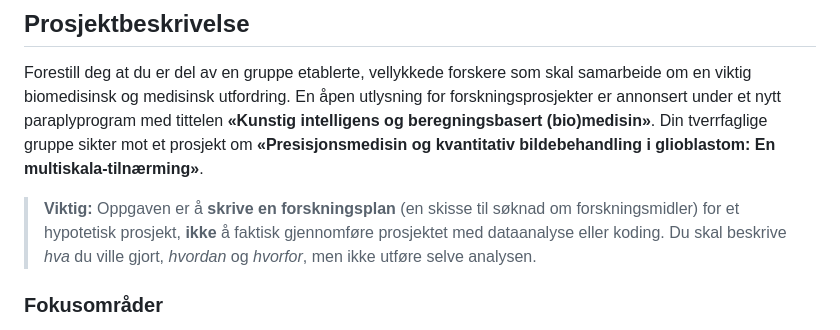
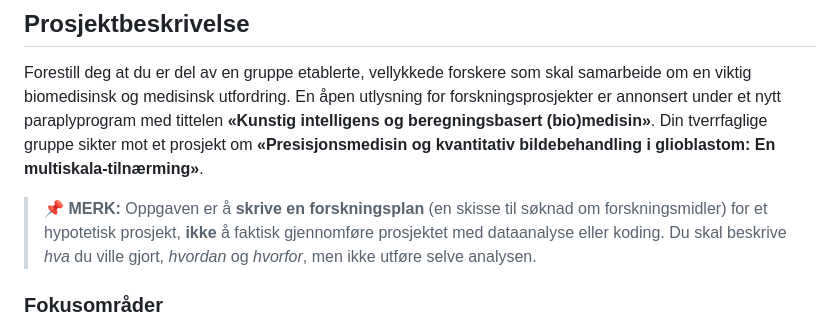
Before and after one commit to arvidl/ELMED219-2026, a Markdown page: Team-prosjekt/README.md, the part around the change. Rendered like a GitHub page.

Commit message:
Update important note in project description

```diff
--- a/Team-prosjekt/README.md
+++ b/Team-prosjekt/README.md
@@ -99,7 +99,7 @@ Glioblastom (GBM) representerer et godt case-studie for presisjonsmedisin og kva
 
 Forestill deg at du er del av en gruppe etablerte, vellykkede forskere som skal samarbeide om en viktig biomedisinsk og medisinsk utfordring. En åpen utlysning for forskningsprosjekter er annonsert under et nytt paraplyprogram med tittelen **«Kunstig intelligens og beregningsbasert (bio)medisin»**. Din tverrfaglige gruppe sikter mot et prosjekt om **«Presisjonsmedisin og kvantitativ bildebehandling i glioblastom: En multiskala-tilnærming»**.
 
-> **Viktig:** Oppgaven er å **skrive en forskningsplan** (en skisse til søknad om forskningsmidler) for et hypotetisk prosjekt, **ikke** å faktisk gjennomføre prosjektet med dataanalyse eller koding. Du skal beskrive *hva* du ville gjort, *hvordan* og *hvorfor*, men ikke utføre selve analysen.
+> 📌 **MERK:** Oppgaven er å **skrive en forskningsplan** (en skisse til søknad om forskningsmidler) for et hypotetisk prosjekt, **ikke** å faktisk gjennomføre prosjektet med dataanalyse eller koding. Du skal beskrive *hva* du ville gjort, *hvordan* og *hvorfor*, men ikke utføre selve analysen.
 
 ### Fokusområder
 
```
